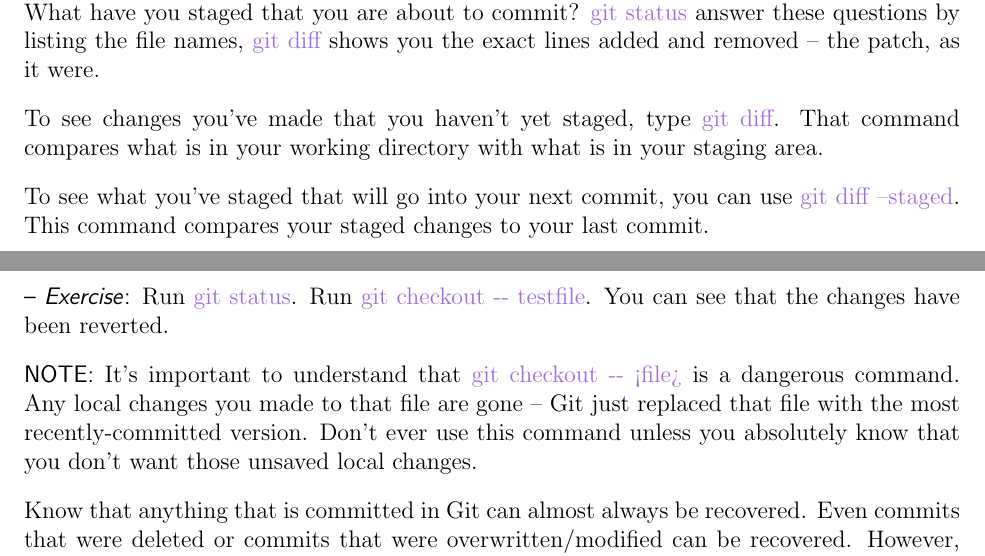
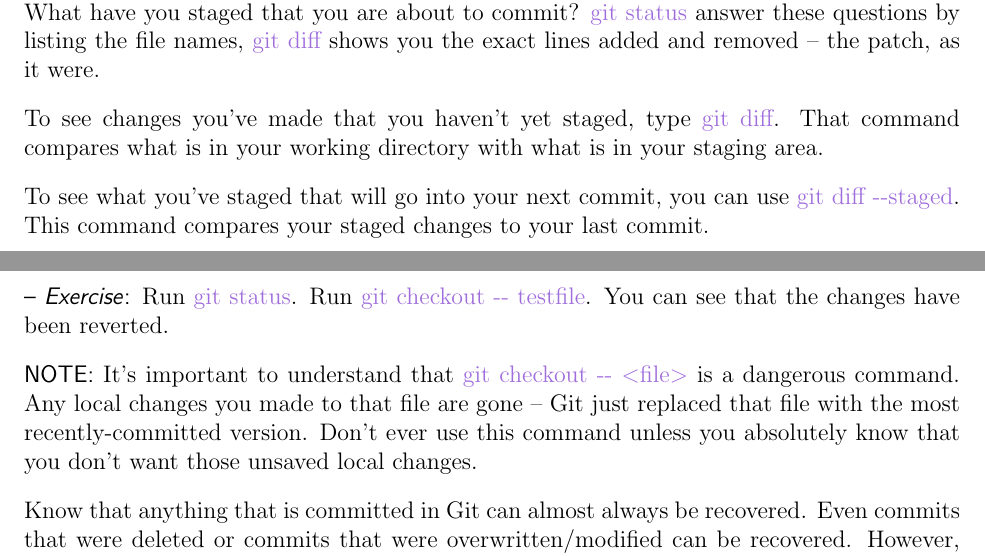
Before and after one commit to kioplato/intro-to-git, a LaTeX document (main.tex): two parts of pages 6 and 9 of 9, joined at a grey line, cut so that both start at the same text. Compiled offline with pdfLaTeX.

Commit message:
main.tex: fix typos

```diff
--- a/main.tex
+++ b/main.tex
@@ -239,7 +239,7 @@
 staging area.
 
 To see what you’ve staged that will go into your next commit, you can use
-\ilcode{git diff --staged}. This command compares your staged changes to your
+\ilcode{git diff -{}-staged}. This command compares your staged changes to your
 last commit.
 
 {\sf -- \emph{Exercise}:} View your changes. Run \ilcode{git diff}. Run
@@ -359,14 +359,14 @@
 How can you easily unmodify it -- revert it back to what it looked like when you
 last committed? Luckily, \ilcode{git status} tells you how to do that, too.
 
-{\sf -- \emph{Exercise}:} Run \ilcode{git status}. Run \ilcode{git checkout -{}-
-testfile}. You can see that the changes have been reverted.
+{\sf -- \emph{Exercise}:} Run \ilcode{git status}. Run \ilcode{git checkout
+-{}- testfile}. You can see that the changes have been reverted.
 
-{\sf NOTE:} It’s important to understand that \ilcode{git checkout -{}- <file>}
-is a dangerous command. Any local changes you made to that file are gone -- Git
-just replaced that file with the most recently-committed version. Don’t ever use
-this command unless you absolutely know that you don’t want those unsaved local
-changes.
+{\sf NOTE:} It’s important to understand that \ilcode{git checkout -{}-
+$<$file$>$} is a dangerous command. Any local changes you made to that file are
+gone -- Git just replaced that file with the most recently-committed version.
+Don’t ever use this command unless you absolutely know that you don’t want those
+unsaved local changes.
 
 Know that anything that is committed in Git can almost always be recovered. Even
 commits that were deleted or commits that were overwritten/modified can be
```
Also changed, not shown: main.tex (10 more changed lines).
